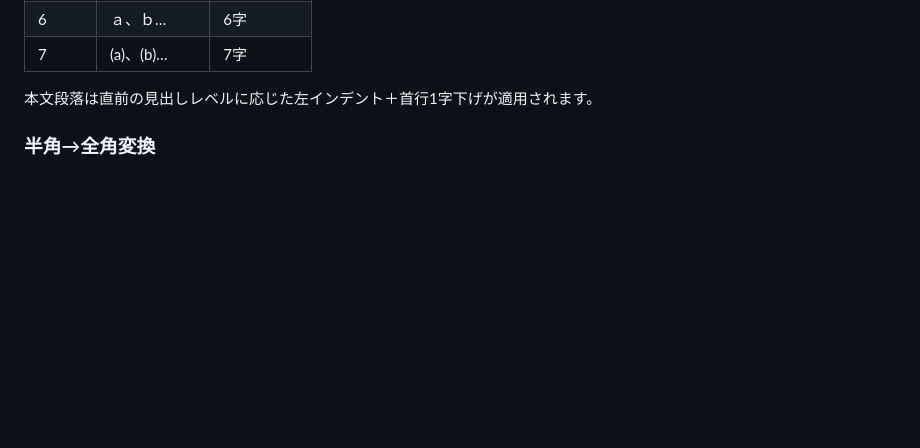
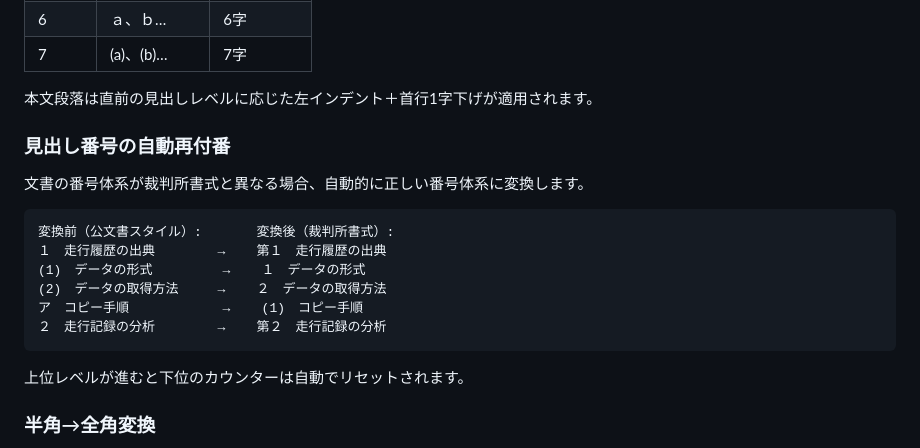
Before and after one commit to yutoribengoshi/court-format-converter, a Markdown page: README.md, the part around the change. Drawn GitHub-style; blank space fills up the shorter version.

Commit message:
Add renumbering feature to README with before/after example
Co-Authored-By: Claude Opus 4.6 (1M context) <noreply@anthropic.com>

````diff
--- a/README.md
+++ b/README.md
@@ -41,6 +41,21 @@
 | 7 | (a)、(b)… | 7字 |
 
 本文段落は直前の見出しレベルに応じた左インデント＋首行1字下げが適用されます。
+
+### 見出し番号の自動再付番
+
+文書の番号体系が裁判所書式と異なる場合、自動的に正しい番号体系に変換します。
+
+```
+変換前（公文書スタイル）:       変換後（裁判所書式）:
+１　走行履歴の出典        →    第１　走行履歴の出典
+(1)　データの形式         →    １　データの形式
+(2)　データの取得方法     →    ２　データの取得方法
+ア　コピー手順            →    (1)　コピー手順
+２　走行記録の分析        →    第２　走行記録の分析
+```
+
+上位レベルが進むと下位のカウンターは自動でリセットされます。
 
 ### 半角→全角変換
 - 数字・英字・カタカナ・括弧・記号を全角に統一
````
